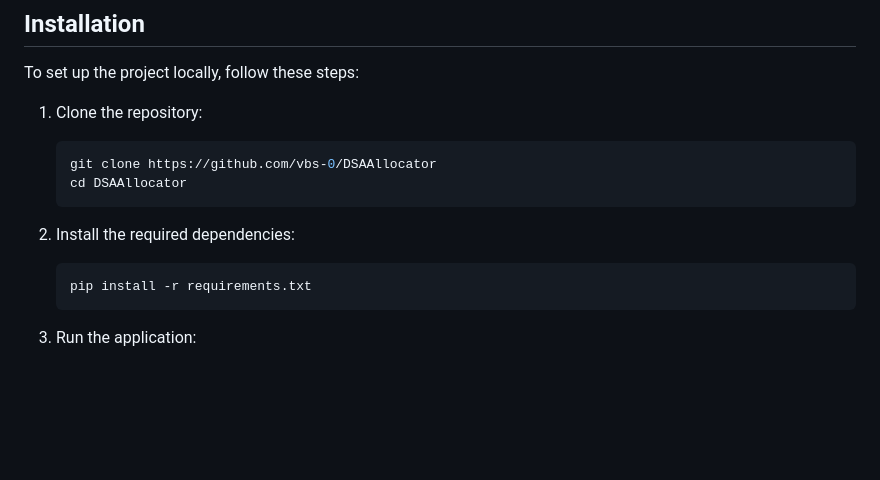
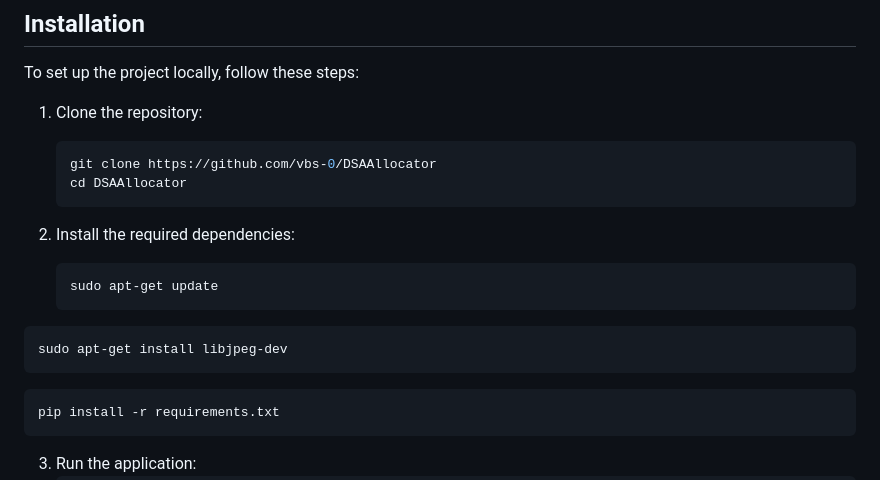
Before and after one commit to Karthikeyakonakalla/Student-Coding-Performance-tracker, a Markdown page: README.md, the part around the change. GitHub-like rendering; blank space fills up the shorter version.

````diff
--- a/README.md
+++ b/README.md
@@ -46,6 +46,15 @@ To set up the project locally, follow these steps:
    ```
 
 2. Install the required dependencies:
+   ```bash
+   sudo apt-get update
+   ```
+
+```bash
+sudo apt-get install libjpeg-dev
+   ```
+
+
    ```bash
    pip install -r requirements.txt
    ```
````
